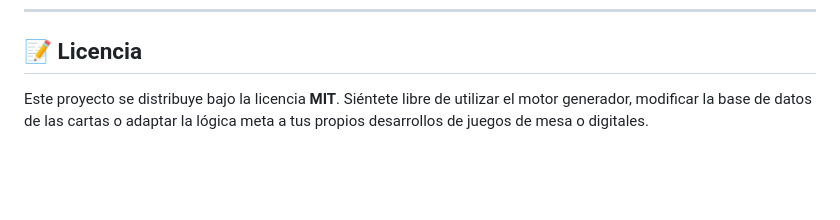
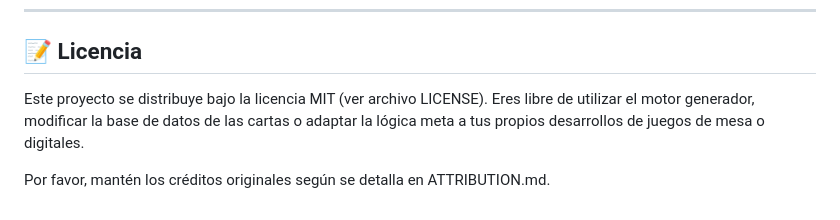
Before and after one commit to chelotourn/codigo-omerta, a Markdown page: README.md, the part around the change. GitHub-like rendering; blank space fills up the shorter version.

```diff
--- a/README.md
+++ b/README.md
@@ -90,4 +90,9 @@ NOTA: Se han añadido 3 ficheros de casos en la interfaz de inicio, uno para cad
 
 ## 📝 Licencia
 
-Este proyecto se distribuye bajo la licencia **MIT**. Siéntete libre de utilizar el motor generador, modificar la base de datos de las cartas o adaptar la lógica meta a tus propios desarrollos de juegos de mesa o digitales.
+Este proyecto se distribuye bajo la licencia MIT (ver archivo LICENSE).
+Eres libre de utilizar el motor generador, modificar la base de datos de
+las cartas o adaptar la lógica meta a tus propios desarrollos de juegos
+de mesa o digitales.
+
+Por favor, mantén los créditos originales según se detalla en ATTRIBUTION.md.
```
